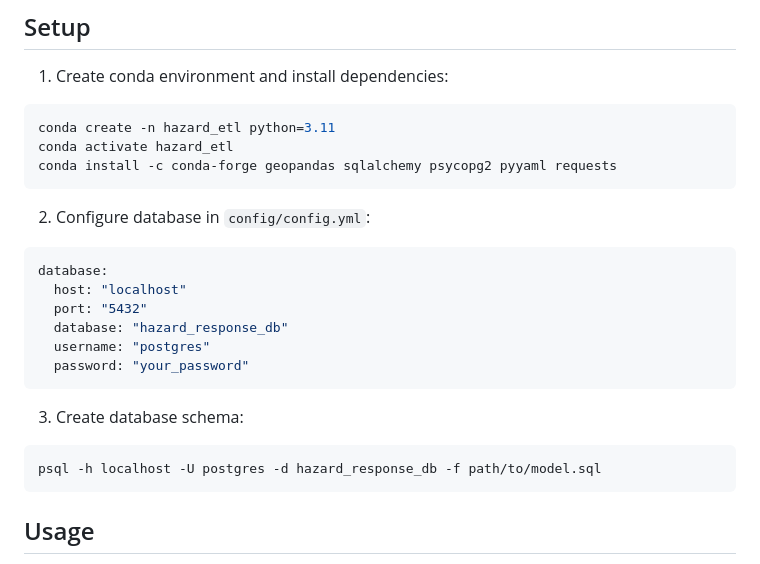
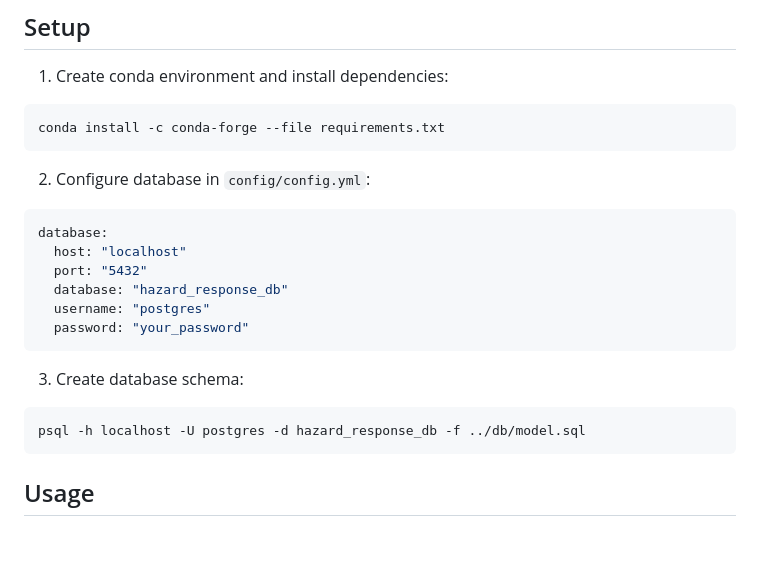
Before and after one commit to Community-Hazard-Response-Platform/Community-Hazard-Response-Platform, a Markdown page: hazard_etl/README.md, the part around the change. GitHub-like rendering; blank space fills up the shorter version.

````diff
--- a/hazard_etl/README.md
+++ b/hazard_etl/README.md
@@ -39,9 +39,7 @@ The ETL process:
 
 1. Create conda environment and install dependencies:
 ```bash
-conda create -n hazard_etl python=3.11
-conda activate hazard_etl
-conda install -c conda-forge geopandas sqlalchemy psycopg2 pyyaml requests
+conda install -c conda-forge --file requirements.txt
 ```
 
 2. Configure database in `config/config.yml`:
@@ -56,7 +54,7 @@ database:
 
 3. Create database schema:
 ```bash
-psql -h localhost -U postgres -d hazard_response_db -f path/to/model.sql
+psql -h localhost -U postgres -d hazard_response_db -f ../db/model.sql
 ```
 
 ## Usage
````
